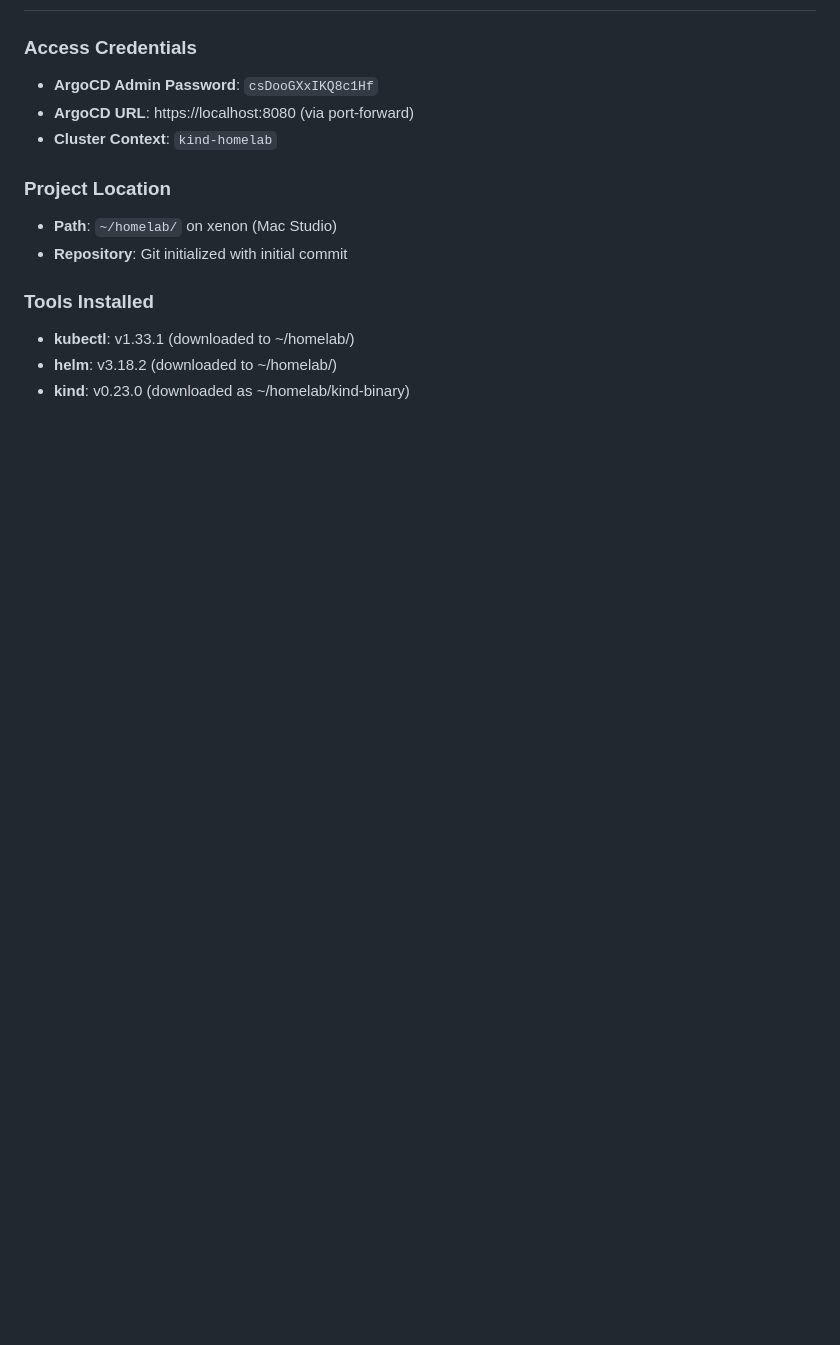
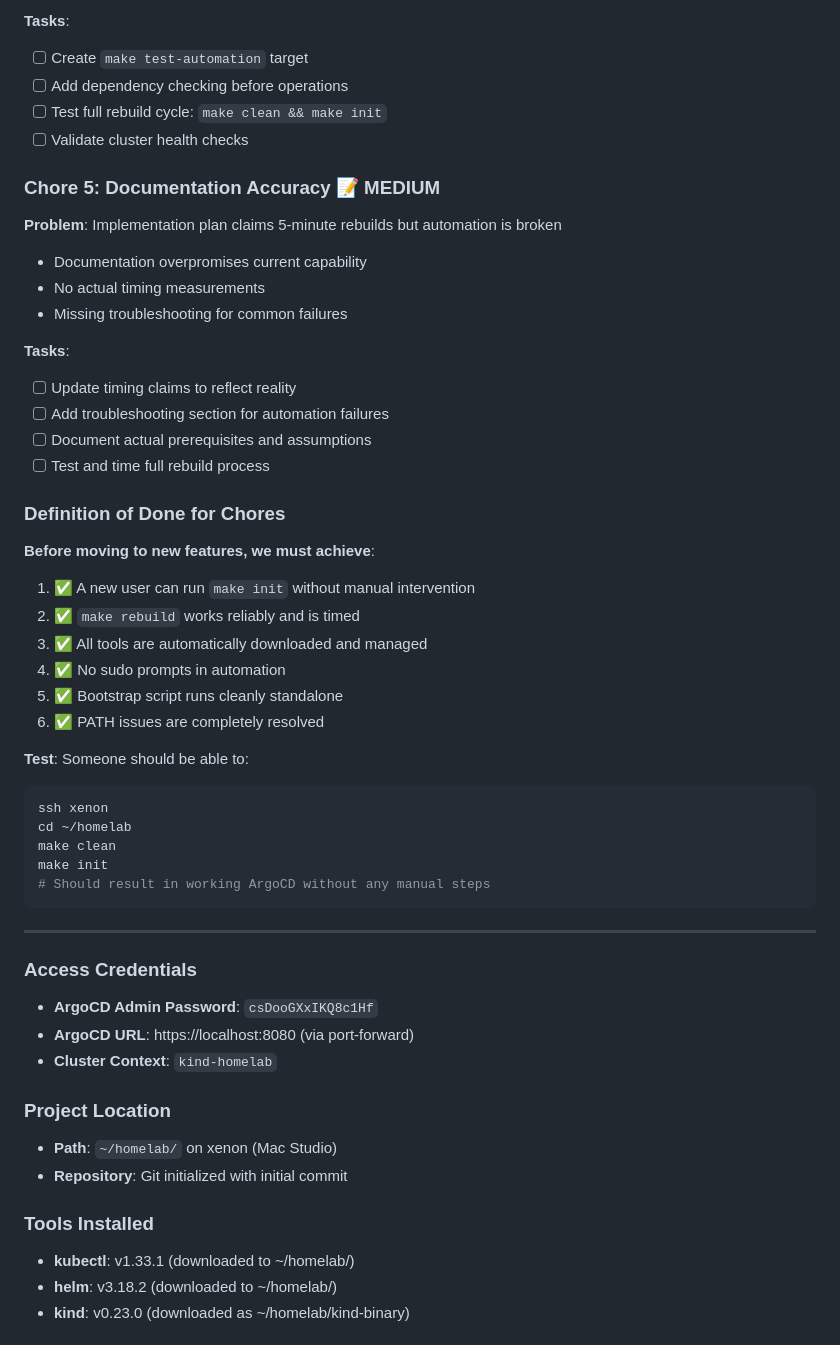
Before and after one commit to matdotcx/megalopolis, a Markdown page: IMPLEMENTATION_PLAN.md, the part around one of its changes. Rendered like a GitHub page; blank space fills up the shorter version.

````diff
--- a/IMPLEMENTATION_PLAN.md
+++ b/IMPLEMENTATION_PLAN.md
@@ -51,3 +105,40 @@ This document outlines the complete implementation plan for building a productio
+**Tasks**:
+- [ ] Create `make test-automation` target
+- [ ] Add dependency checking before operations
+- [ ] Test full rebuild cycle: `make clean && make init`
+- [ ] Validate cluster health checks
+
+### Chore 5: Documentation Accuracy 📝 MEDIUM
+**Problem**: Implementation plan claims 5-minute rebuilds but automation is broken
+- Documentation overpromises current capability
+- No actual timing measurements
+- Missing troubleshooting for common failures
+
+**Tasks**:
+- [ ] Update timing claims to reflect reality
+- [ ] Add troubleshooting section for automation failures
+- [ ] Document actual prerequisites and assumptions
+- [ ] Test and time full rebuild process
+
+### Definition of Done for Chores
+**Before moving to new features, we must achieve**:
+1. ✅ A new user can run `make init` without manual intervention
+2. ✅ `make rebuild` works reliably and is timed
+3. ✅ All tools are automatically downloaded and managed
+4. ✅ No sudo prompts in automation
+5. ✅ Bootstrap script runs cleanly standalone
+6. ✅ PATH issues are completely resolved
+
+**Test**: Someone should be able to:
+```bash
+ssh xenon
+cd ~/homelab
+make clean
+make init
+# Should result in working ArgoCD without any manual steps
+```
+
+---
 ### Access Credentials
 - **ArgoCD Admin Password**: `csDooGXxIKQ8c1Hf`
 - **ArgoCD URL**: https://localhost:8080 (via port-forward)
````
Also changed, not shown: other parts of IMPLEMENTATION_PLAN.md (+54 -0 lines).
